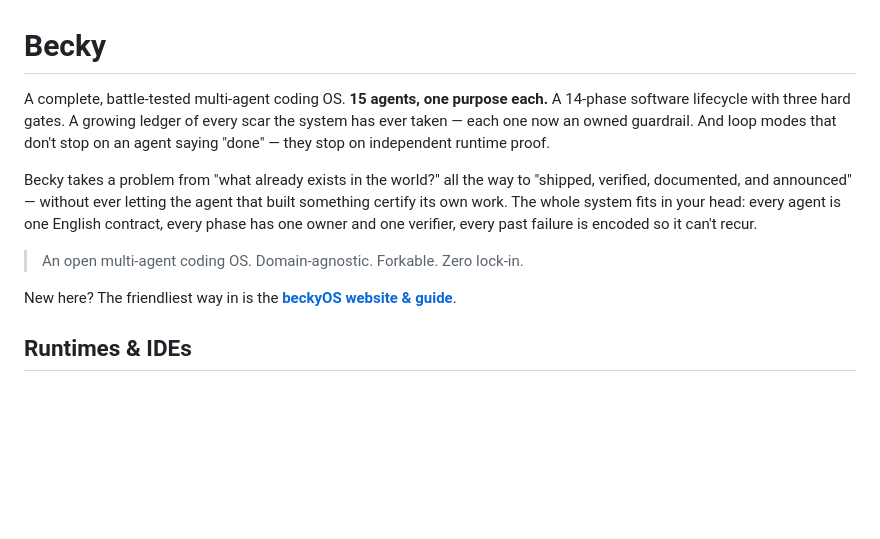
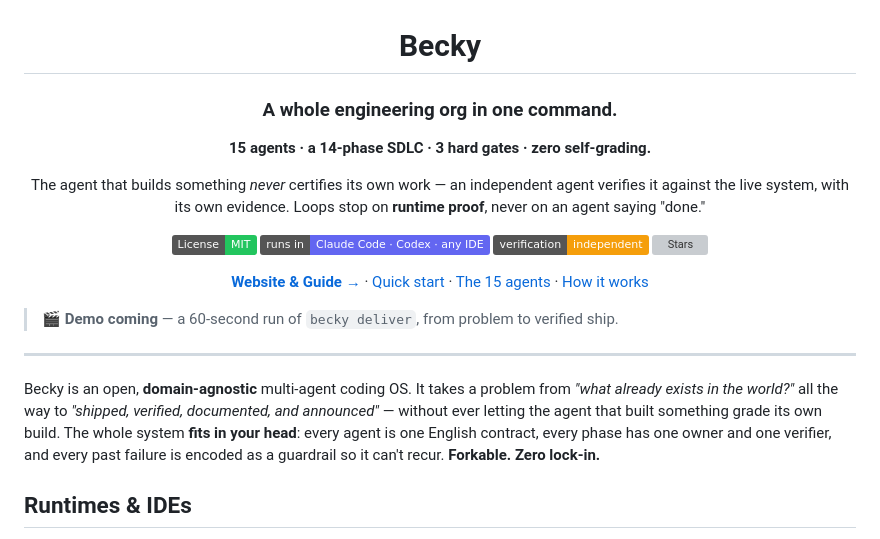
Before and after one commit to evanpaul90/becky, a Markdown page: README.md, the part around one of its changes. Rendered like a GitHub page; badges without logos; blank space fills up the shorter version; grey boxes are pictures that could not be loaded.

Commit message:
docs(readme): scannable hero + badges + demo slot
Rewrite the top fold for first-time visitors landing from HN/Reddit/X:
- centered hero with the one-line hook ("a whole engineering org in one command")
  and the differentiator up top (no self-grading; loops stop on runtime proof)
- badge row (MIT, runtimes, independent verification, stars) — signals it's real
- a clearly-marked DEMO slot pointing at docs/demo.gif for the launch video
- nav links to the key sections; tightened the "what is this" paragraph

Body (SDLC, agents, modes, Done Oracle, ledger) is unchanged — it's already strong.
Also folds in the assemble.md scrub (ledger.ts, genericized incident refs).

Co-Authored-By: Claude Opus 4.8 (1M context) <noreply@anthropic.com>

```diff
--- a/README.md
+++ b/README.md
@@ -1,18 +3,37 @@
 # Becky
 
-A complete, battle-tested multi-agent coding OS. **15 agents, one purpose each.** A 14-phase
-software lifecycle with three hard gates. A growing ledger of every scar the system has ever
-taken — each one now an owned guardrail. And loop modes that don't stop on an agent saying
-"done" — they stop on independent runtime proof.
+### A whole engineering org in one command.
 
-Becky takes a problem from "what already exists in the world?" all the way to "shipped, verified,
-documented, and announced" — without ever letting the agent that built something certify its own
-work. The whole system fits in your head: every agent is one English contract, every phase has one
-owner and one verifier, every past failure is encoded so it can't recur.
+**15 agents · a 14-phase SDLC · 3 hard gates · zero self-grading.**
 
-> An open multi-agent coding OS. Domain-agnostic. Forkable. Zero lock-in.
+The agent that builds something *never* certifies its own work — an independent agent verifies it
+against the live system, with its own evidence. Loops stop on **runtime proof**, never on an agent
+saying "done."
 
-New here? The friendliest way in is the **[beckyOS website & guide](https://beckyos.com)**.
+[![License: MIT](https://img.shields.io/badge/License-MIT-22c55e.svg)](./LICENSE)
+[![Runs in: Claude Code · Codex · any IDE](https://img.shields.io/badge/runs%20in-Claude%20Code%20·%20Codex%20·%20any%20IDE-6366f1.svg)](#runtimes--ides)
+[![Verification: independent](https://img.shields.io/badge/verification-independent-f59e0b.svg)](#the-done-oracle--when-a-loop-may-stop)
+[![Stars](https://img.shields.io/github/stars/evanpaul90/becky?style=flat&color=eab308)](https://github.com/evanpaul90/becky/stargazers)
+
+**[Website & Guide →](https://beckyos.com)**  ·  [Quick start](#quick-start)  ·  [The 15 agents](#the-agents--all-15)  ·  [How it works](#how-it-works--the-pillars)
+
+</div>
+
+<!--
+  DEMO GOES HERE. Record a 30–60s terminal GIF of `becky deliver` running a real task
+  end-to-end — ideally the moment Heimdall REJECTS a self-reported "done" and demands
+  runtime proof. Save it to docs/demo.gif, then replace the blockquote below with:
+      ![Becky — problem to verified ship in one command](docs/demo.gif)
+-->
+> 🎬 **Demo coming** — a 60-second run of `becky deliver`, from problem to verified ship.
+
+---
+
+Becky is an open, **domain-agnostic** multi-agent coding OS. It takes a problem from *"what already
+exists in the world?"* all the way to *"shipped, verified, documented, and announced"* — without
+ever letting the agent that built something grade its own build. The whole system **fits in your
+head**: every agent is one English contract, every phase has one owner and one verifier, and every
+past failure is encoded as a guardrail so it can't recur. **Forkable. Zero lock-in.**
 
 ## Runtimes & IDEs
 
```
Also changed, not shown: other parts of README.md (+2 -0 lines).
